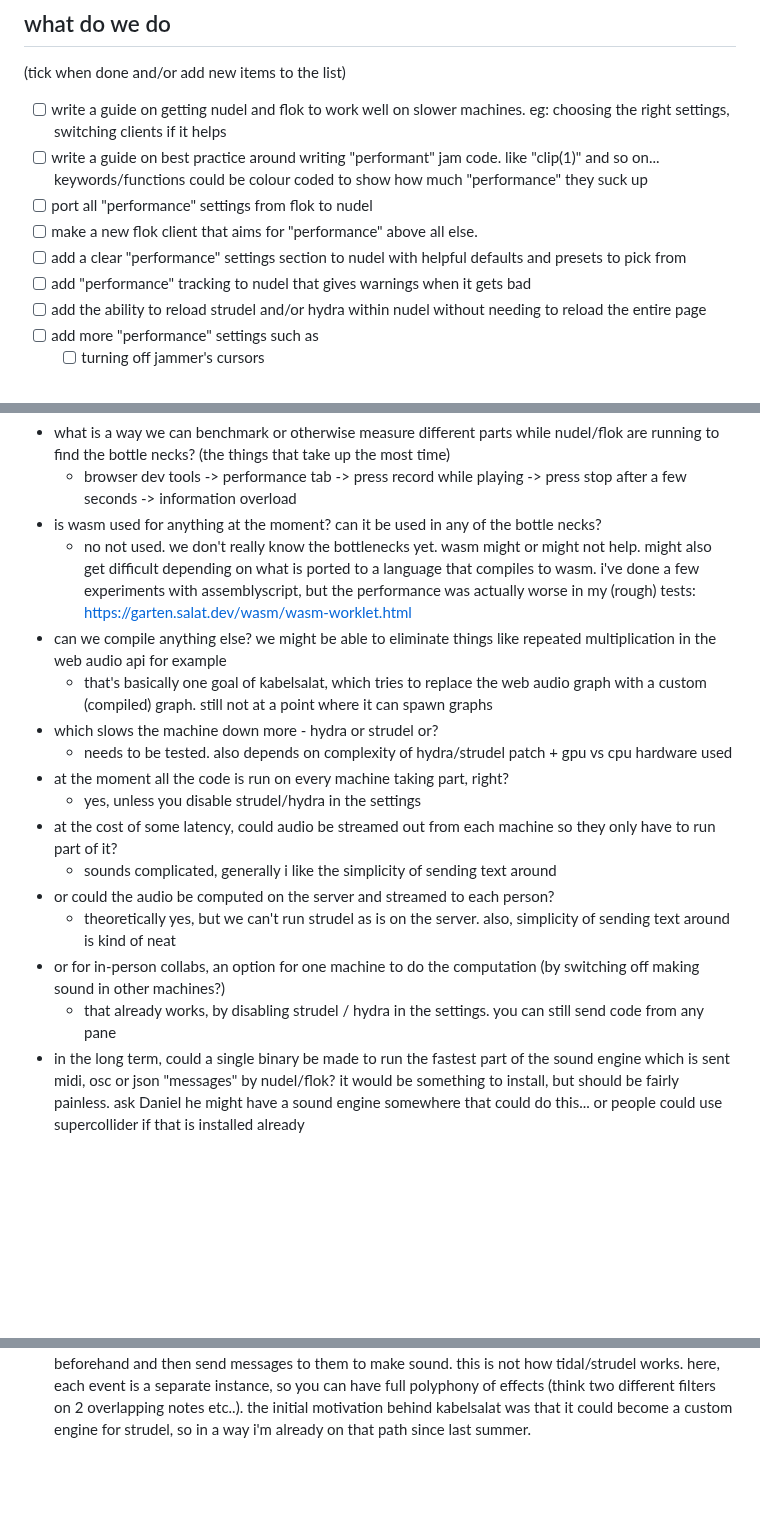
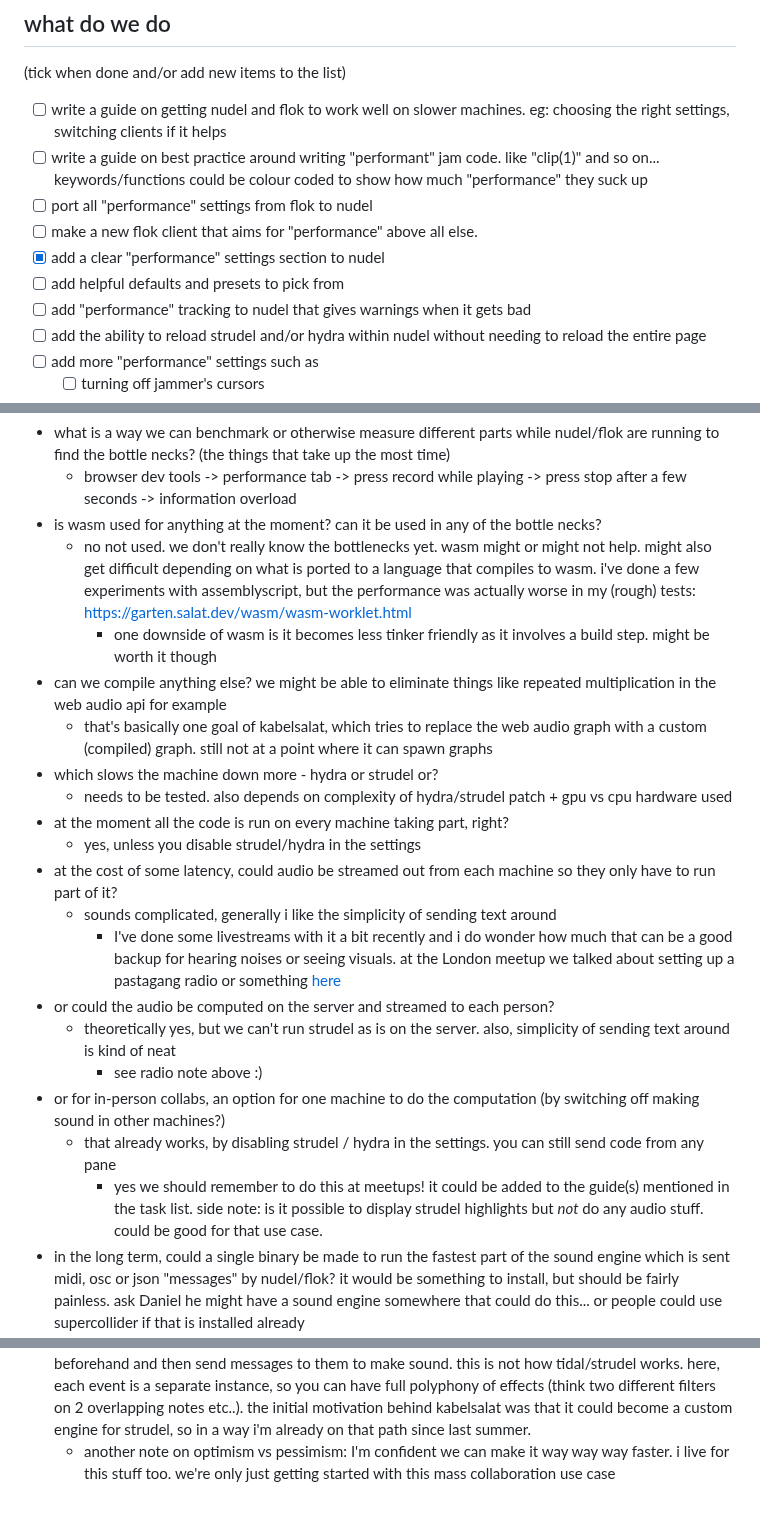
Before and after one commit to pastagang/pastagang, a Markdown page: blog/performance/readme.md, 3 parts joined by grey strips. Rendered like a GitHub page; blank space fills up the shorter version.

```diff
--- a/blog/performance/readme.md
+++ b/blog/performance/readme.md
@@ -38,7 +38,8 @@ this blog post is an attempt to wake people up about this, on behalf of all thos
 - [ ] write a guide on best practice around writing "performant" jam code. like "clip(1)" and so on... keywords/functions could be colour coded to show how much "performance" they suck up
 - [ ] port all "performance" settings from flok to nudel
 - [ ] make a new flok client that aims for "performance" above all else.
-- [ ] add a clear "performance" settings section to nudel with helpful defaults and presets to pick from
+- [x] add a clear "performance" settings section to nudel
+- [ ] add helpful defaults and presets to pick from
 - [ ] add "performance" tracking to nudel that gives warnings when it gets bad
 - [ ] add the ability to reload strudel and/or hydra within nudel without needing to reload the entire page
 - [ ] add more "performance" settings such as
@@ -65,6 +66,7 @@ there's a huge stack to deal with here (layers of software) which is prob a big
   - browser dev tools -> performance tab -> press record while playing -> press stop after a few seconds -> information overload
 - is wasm used for anything at the moment? can it be used in any of the bottle necks?
   - no not used. we don't really know the bottlenecks yet. wasm might or might not help. might also get difficult depending on what is ported to a language that compiles to wasm. i've done a few experiments with assemblyscript, but the performance was actually worse in my (rough) tests: <https://garten.salat.dev/wasm/wasm-worklet.html>
+    - one downside of wasm is it becomes less tinker friendly as it involves a build step. might be worth it though
 - can we compile anything else? we might be able to eliminate things like repeated multiplication in the web audio api for example
   - that's basically one goal of kabelsalat, which tries to replace the web audio graph with a custom (compiled) graph. still not at a point where it can spawn graphs
 - which slows the machine down more - hydra or strudel or?
@@ -73,10 +75,13 @@ there's a huge stack to deal with here (layers of software) which is prob a big
   - yes, unless you disable strudel/hydra in the settings
 - at the cost of some latency, could audio be streamed out from each machine so they only have to run part of it?
   - sounds complicated, generally i like the simplicity of sending text around
+    - I've done some livestreams with it a bit recently and i do wonder how much that can be a good backup for hearing noises or seeing visuals. at the London meetup we talked about setting up a pastagang radio or something [here](https://compute.radio/)
 - or could the audio be computed on the server and streamed to each person?
   - theoretically yes, but we can't run strudel as is on the server. also, simplicity of sending text around is kind of neat
+    - see radio note above :)
 - or for in-person collabs, an option for one machine to do the computation (by switching off making sound in other machines?)
   - that already works, by disabling strudel / hydra in the settings. you can still send code from any pane
+    - yes we should remember to do this at meetups! it could be added to the guide(s) mentioned in the task list. side note: is it possible to display strudel highlights but *not* do any audio stuff. could be good for that use case.
 - in the long term, could a single binary be made to run the fastest part of the sound engine which is sent midi, osc or json "messages" by nudel/flok? it would be something to install, but should be fairly painless. ask Daniel he might have a sound engine somewhere that could do this... or people could use supercollider if that is installed already
   - yeah that's the idea of superdirt, which is tidal's audio engine. the installation is not super easy tho + local setups can differ
 
@@ -84,3 +89,4 @@ while this might all sound a bit "pessimistic", i think there is plenty of room
 
 - optimize what is there -> start with lowest hanging fruits that improve the experience. for example, we've noticed in the strudel repl that simple css animations might make a huge difference on slow hardware. simply disabling animation improved things alot (thinking of you marquee). i think this is what we should do first to see how far we get.
 - write a custom solution, tailored to the problem of spawning audio graphs. there is not a lot in the web landscape that works like that. see <https://github.com/tidalcycles/strudel/discussions/64> for a list of candidates. most audio engines work in a way that you declare your devices/graphs/instances beforehand and then send messages to them to make sound. this is not how tidal/strudel works. here, each event is a separate instance, so you can have full polyphony of effects (think two different filters on 2 overlapping notes etc..). the initial motivation behind kabelsalat was that it could become a custom engine for strudel, so in a way i'm already on that path since last summer.
+  - another note on optimism vs pessimism: I'm confident we can make it way way way faster. i live for this stuff too. we're only just getting started with this mass collaboration use case
```
